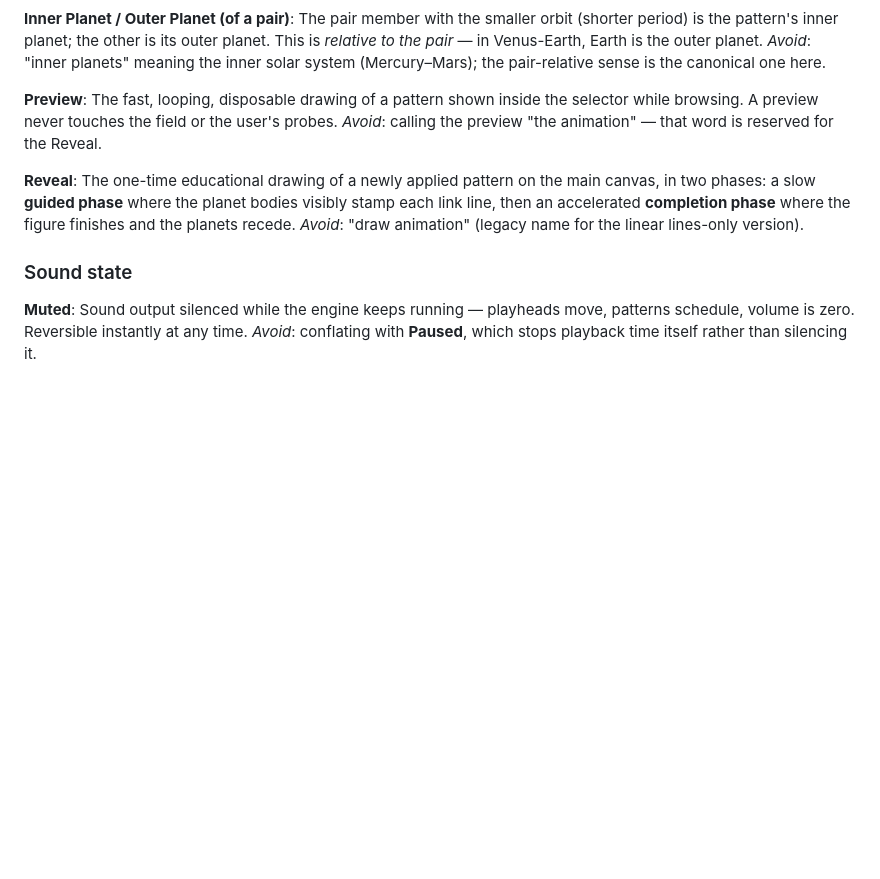
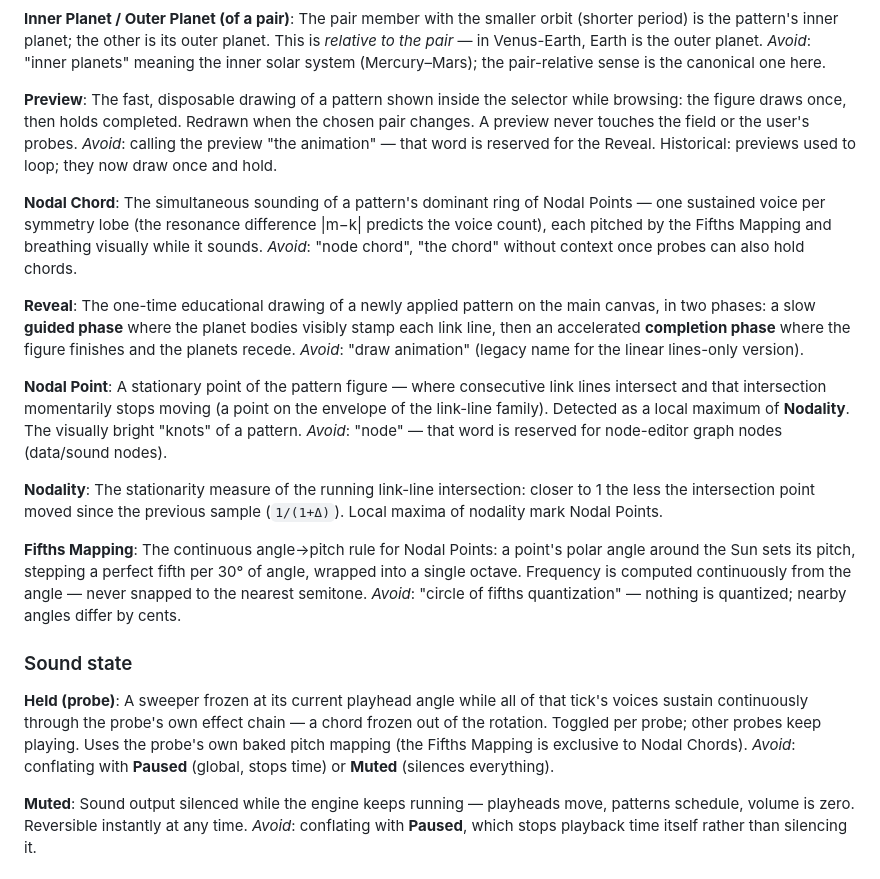
Before and after one commit to LuchinChang/sonification-solar-system, a Markdown page: CONTEXT.md, the part around the change. Rendered like a GitHub page; blank space fills up the shorter version.

```diff
--- a/CONTEXT.md
+++ b/CONTEXT.md
@@ -53,14 +53,33 @@ The pair member with the smaller orbit (shorter period) is the pattern's inner p
 _Avoid_: "inner planets" meaning the inner solar system (Mercury–Mars); the pair-relative sense is the canonical one here.
 
 **Preview**:
-The fast, looping, disposable drawing of a pattern shown inside the selector while browsing. A preview never touches the field or the user's probes.
-_Avoid_: calling the preview "the animation" — that word is reserved for the Reveal.
+The fast, disposable drawing of a pattern shown inside the selector while browsing: the figure draws once, then holds completed. Redrawn when the chosen pair changes. A preview never touches the field or the user's probes.
+_Avoid_: calling the preview "the animation" — that word is reserved for the Reveal. Historical: previews used to loop; they now draw once and hold.
+
+**Nodal Chord**:
+The simultaneous sounding of a pattern's dominant ring of Nodal Points — one sustained voice per symmetry lobe (the resonance difference |m−k| predicts the voice count), each pitched by the Fifths Mapping and breathing visually while it sounds.
+_Avoid_: "node chord", "the chord" without context once probes can also hold chords.
 
 **Reveal**:
 The one-time educational drawing of a newly applied pattern on the main canvas, in two phases: a slow **guided phase** where the planet bodies visibly stamp each link line, then an accelerated **completion phase** where the figure finishes and the planets recede.
 _Avoid_: "draw animation" (legacy name for the linear lines-only version).
 
+**Nodal Point**:
+A stationary point of the pattern figure — where consecutive link lines intersect and that intersection momentarily stops moving (a point on the envelope of the link-line family). Detected as a local maximum of **Nodality**. The visually bright "knots" of a pattern.
+_Avoid_: "node" — that word is reserved for node-editor graph nodes (data/sound nodes).
+
+**Nodality**:
+The stationarity measure of the running link-line intersection: closer to 1 the less the intersection point moved since the previous sample (`1/(1+Δ)`). Local maxima of nodality mark Nodal Points.
+
+**Fifths Mapping**:
+The continuous angle→pitch rule for Nodal Points: a point's polar angle around the Sun sets its pitch, stepping a perfect fifth per 30° of angle, wrapped into a single octave. Frequency is computed continuously from the angle — never snapped to the nearest semitone.
+_Avoid_: "circle of fifths quantization" — nothing is quantized; nearby angles differ by cents.
+
 ### Sound state
+
+**Held (probe)**:
+A sweeper frozen at its current playhead angle while all of that tick's voices sustain continuously through the probe's own effect chain — a chord frozen out of the rotation. Toggled per probe; other probes keep playing. Uses the probe's own baked pitch mapping (the Fifths Mapping is exclusive to Nodal Chords).
+_Avoid_: conflating with **Paused** (global, stops time) or **Muted** (silences everything).
 
 **Muted**:
 Sound output silenced while the engine keeps running — playheads move, patterns schedule, volume is zero. Reversible instantly at any time.
```
Also changed, not shown: docs/adr/0003-nodal-chord-bypasses-strudel.md (added, +54 -0 lines).
